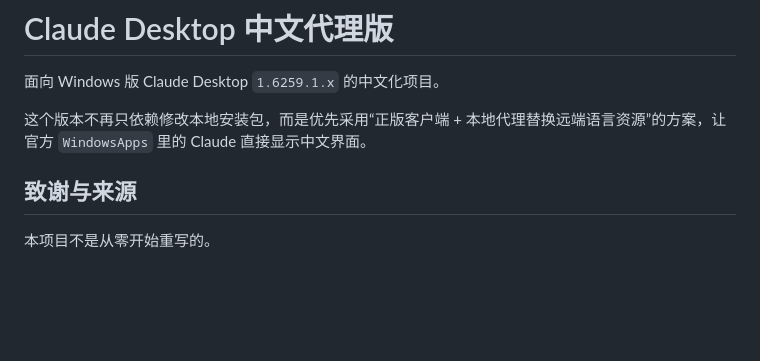
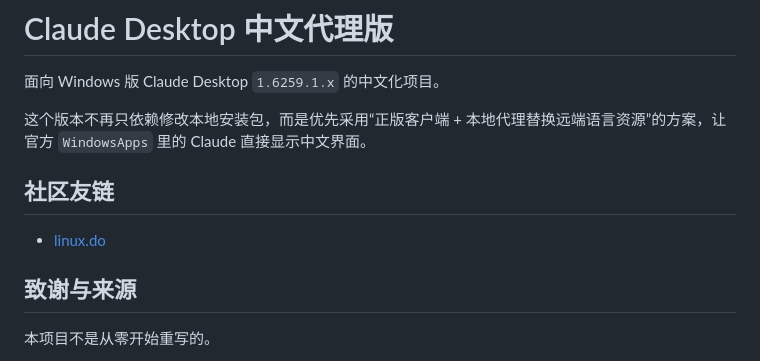
Before and after one commit to zhaoxuya520/Claude-Desktop-Chinese-patched, a Markdown page: README.md, the part around the change. GitHub-like rendering; blank space fills up the shorter version.

Commit message:
Add linux.do link to README

```diff
--- a/README.md
+++ b/README.md
@@ -3,6 +3,10 @@
 面向 Windows 版 Claude Desktop `1.6259.1.x` 的中文化项目。
 
 这个版本不再只依赖修改本地安装包，而是优先采用“正版客户端 + 本地代理替换远端语言资源”的方案，让官方 `WindowsApps` 里的 Claude 直接显示中文界面。
+
+## 社区友链
+
+- [linux.do](https://linux.do)
 
 ## 致谢与来源
 
```
